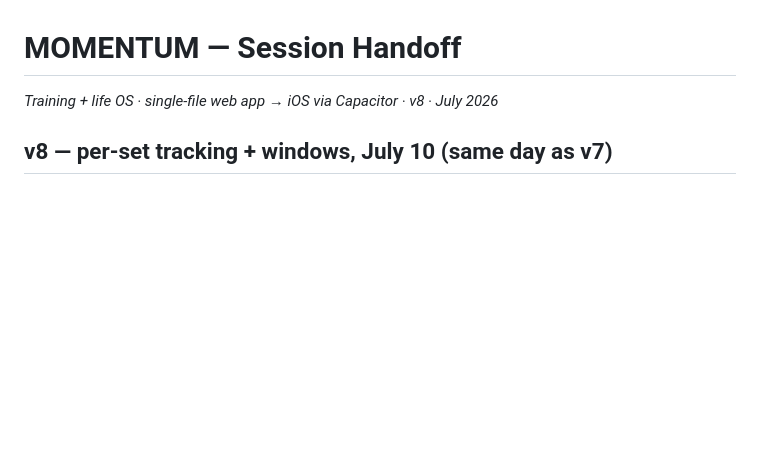
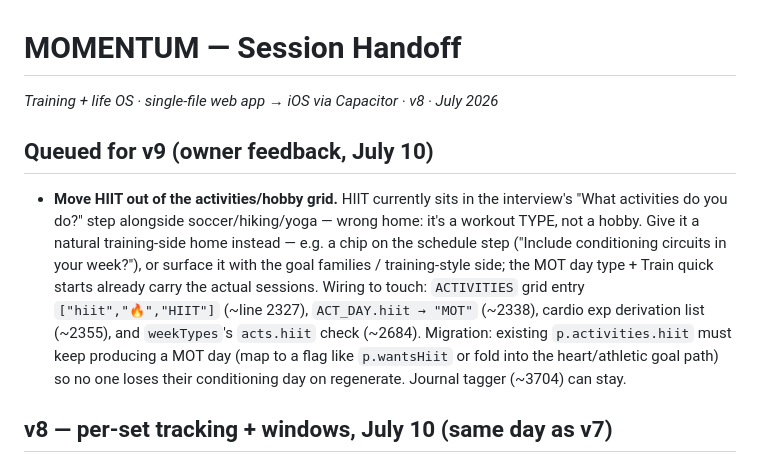
Before and after one commit to antzosthefourth-collab/Momentum, a Markdown page: momentum-deploy/HANDOFF.md, the part around the change. GitHub-like rendering; blank space fills up the shorter version.

Commit message:
handoff: queue v9 item — move HIIT to a training-side home (#4)
Claude-Session: https://claude.ai/code/session_01XVNoxLQskHEfhL1nPmrfte

Co-authored-by: Claude <noreply@anthropic.com>

```diff
--- a/momentum-deploy/HANDOFF.md
+++ b/momentum-deploy/HANDOFF.md
@@ -1,5 +1,19 @@
 # MOMENTUM — Session Handoff
 *Training + life OS · single-file web app → iOS via Capacitor · v8 · July 2026*
+
+## Queued for v9 (owner feedback, July 10)
+- **Move HIIT out of the activities/hobby grid.** HIIT currently sits in the
+  interview's "What activities do you do?" step alongside soccer/hiking/yoga —
+  wrong home: it's a workout TYPE, not a hobby. Give it a natural training-side
+  home instead — e.g. a chip on the schedule step ("Include conditioning circuits
+  in your week?"), or surface it with the goal families / training-style side;
+  the MOT day type + Train quick starts already carry the actual sessions.
+  Wiring to touch: `ACTIVITIES` grid entry `["hiit","🔥","HIIT"]` (~line 2327),
+  `ACT_DAY.hiit → "MOT"` (~2338), cardio exp derivation list (~2355), and
+  `weekTypes`'s `acts.hiit` check (~2684). Migration: existing
+  `p.activities.hiit` must keep producing a MOT day (map to a flag like
+  `p.wantsHiit` or fold into the heart/athletic goal path) so no one loses
+  their conditioning day on regenerate. Journal tagger (~3704) can stay.
 
 ## v8 — per-set tracking + windows, July 10 (same day as v7)
 - **Per-set tracking + history (the retention feature)**: `S.setLog[move]` =
```
